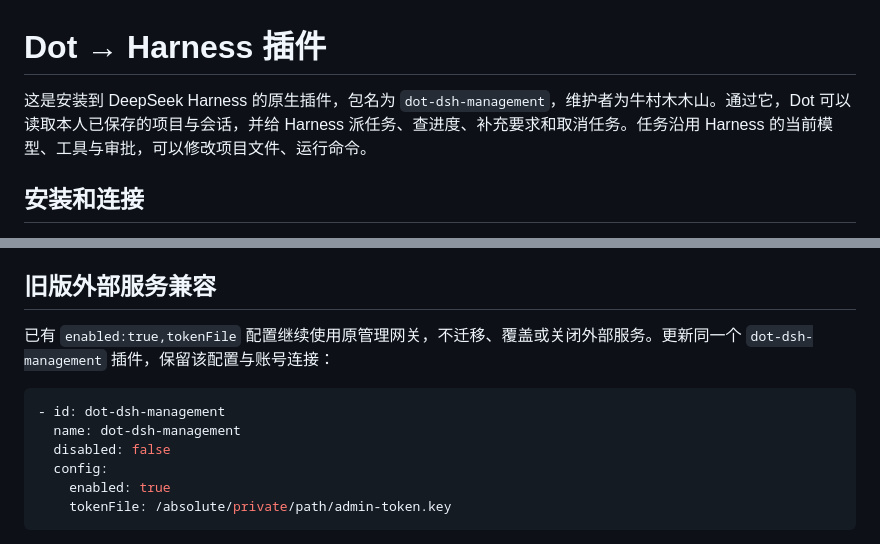
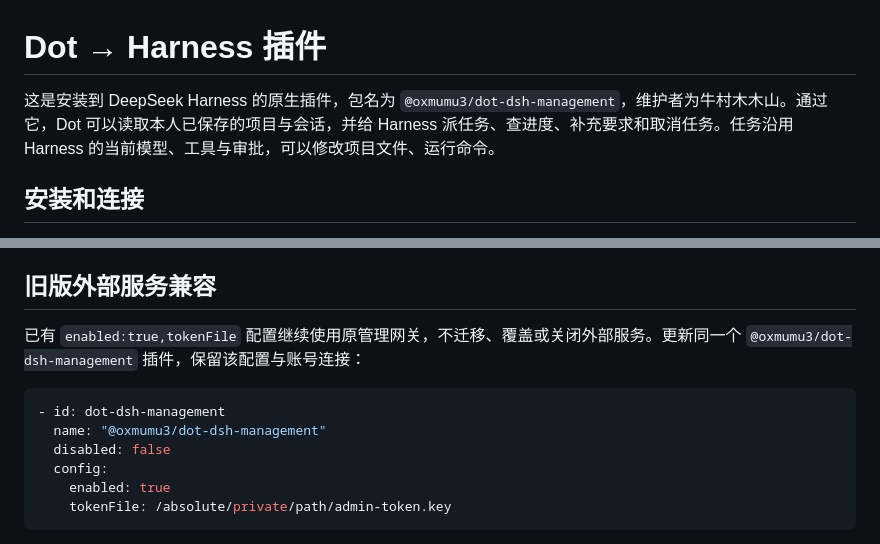
Before and after one commit to oxmumu3/dot-dsh-connector, a Markdown page: management-plugin/README.md, 2 parts joined by grey strips. GitHub-like rendering.

Commit message:
Prepare scoped npm distribution: management-plugin/README.md

````diff
--- a/management-plugin/README.md
+++ b/management-plugin/README.md
@@ -1,6 +1,6 @@
 # Dot → Harness 插件
 
-这是安装到 DeepSeek Harness 的原生插件，包名为 `dot-dsh-management`，维护者为牛村木木山。通过它，Dot 可以读取本人已保存的项目与会话，并给 Harness 派任务、查进度、补充要求和取消任务。任务沿用 Harness 的当前模型、工具与审批，可以修改项目文件、运行命令。
+这是安装到 DeepSeek Harness 的原生插件，包名为 `@oxmumu3/dot-dsh-management`，维护者为牛村木木山。通过它，Dot 可以读取本人已保存的项目与会话，并给 Harness 派任务、查进度、补充要求和取消任务。任务沿用 Harness 的当前模型、工具与审批，可以修改项目文件、运行命令。
 
 ## 安装和连接
 
@@ -35,11 +35,11 @@ Harness Desktop 需保持运行，管理页可以关闭。插件只启停自己
 
 ## 旧版外部服务兼容
 
-已有 `enabled:true,tokenFile` 配置继续使用原管理网关，不迁移、覆盖或关闭外部服务。更新同一个 `dot-dsh-management` 插件，保留该配置与账号连接：
+已有 `enabled:true,tokenFile` 配置继续使用原管理网关，不迁移、覆盖或关闭外部服务。更新同一个 `@oxmumu3/dot-dsh-management` 插件，保留该配置与账号连接：
 
 ```yaml
 - id: dot-dsh-management
-  name: dot-dsh-management
+  name: "@oxmumu3/dot-dsh-management"
   disabled: false
   config:
     enabled: true
````
